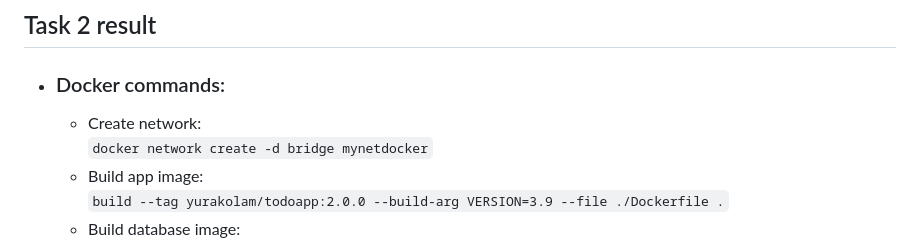
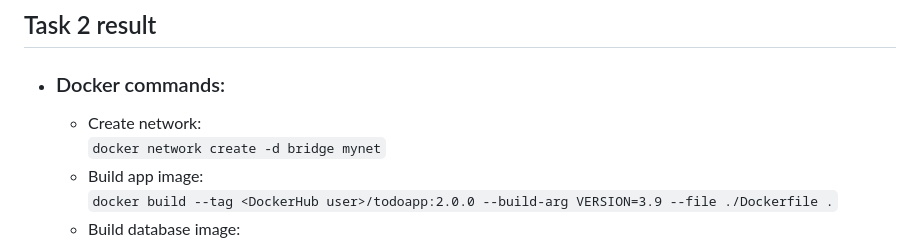
Before and after one commit to mate-academy/devops_todolist_docker_core_task_2_volumes, a Markdown page: README.md, the part around one of its changes. Rendered like a GitHub page.

```diff
--- a/README.md
+++ b/README.md
@@ -62,7 +62,7 @@ or start on the [landing page](http://localhost:8000/)
 ## Task 2 result
 - ### Docker commands:
     - Create network:\
-    `docker network create -d bridge mynetdocker`
+    `docker network create -d bridge mynet`
     - Build app image:\
-    `build --tag yurakolam/todoapp:2.0.0 --build-arg VERSION=3.9 --file ./Dockerfile .`
+    `docker build --tag <DockerHub user>/todoapp:2.0.0 --build-arg VERSION=3.9 --file ./Dockerfile .`
     - Build database image:\
```
Also changed, not shown: other parts of README.md (+3 -3 lines).
